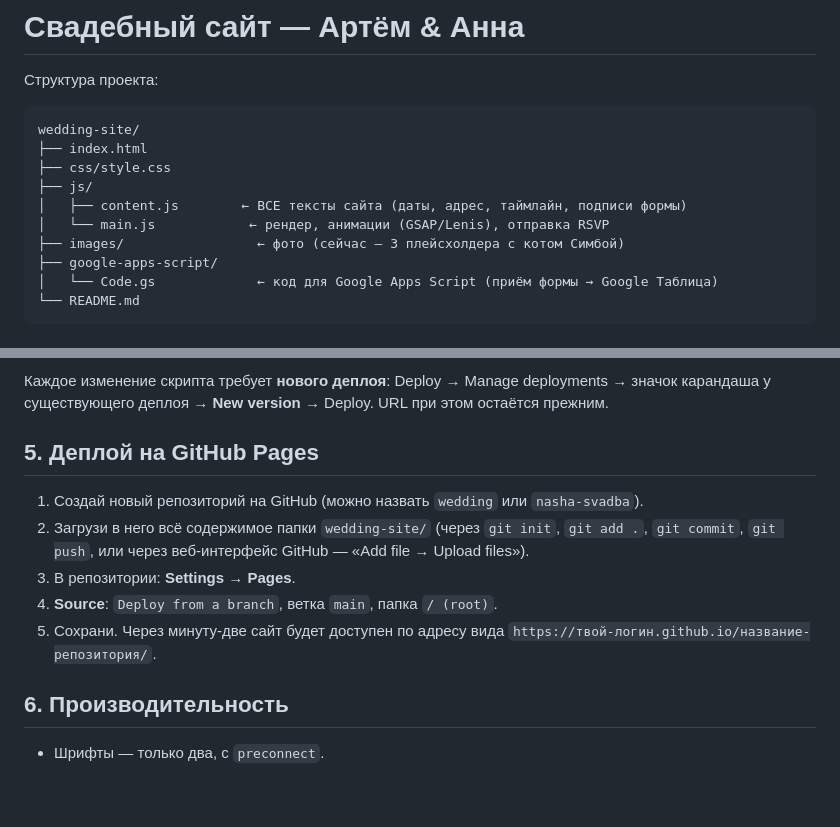
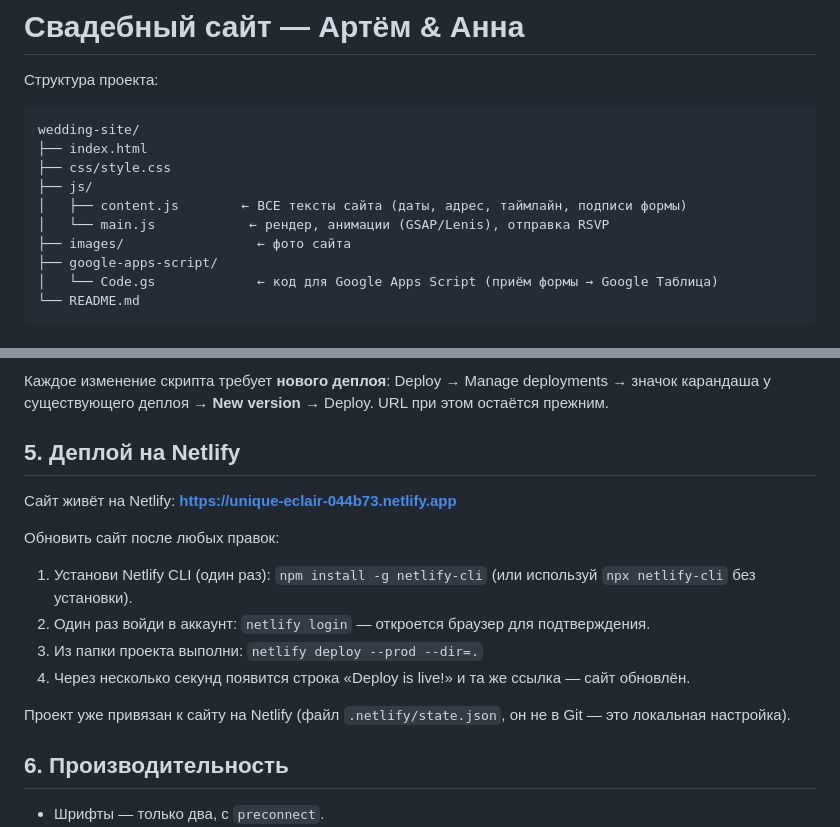
Before and after one commit to wildthrill002-ui/wedding, a Markdown page: README.md, 2 parts joined by grey strips. GitHub-like rendering; blank space fills up the shorter version.

Commit message:
Обновить README: инструкция по деплою на Netlify вместо GitHub Pages

```diff
--- a/README.md
+++ b/README.md
@@ -9,7 +9,7 @@ wedding-site/
 ├── js/
 │   ├── content.js        ← ВСЕ тексты сайта (даты, адрес, таймлайн, подписи формы)
 │   └── main.js            ← рендер, анимации (GSAP/Lenis), отправка RSVP
-├── images/                 ← фото (сейчас — 3 плейсхолдера с котом Симбой)
+├── images/                 ← фото сайта
 ├── google-apps-script/
 │   └── Code.gs             ← код для Google Apps Script (приём формы → Google Таблица)
 └── README.md
@@ -87,17 +87,22 @@ const GAS_ENDPOINT = "ВАШ_WEB_APP_URL";
 deployments → значок карандаша у существующего деплоя → **New version**
 → Deploy. URL при этом остаётся прежним.
 
-## 5. Деплой на GitHub Pages
+## 5. Деплой на Netlify
 
-1. Создай новый репозиторий на GitHub (можно назвать `wedding` или
-   `nasha-svadba`).
-2. Загрузи в него всё содержимое папки `wedding-site/` (через
-   `git init`, `git add .`, `git commit`, `git push`, или через
-   веб-интерфейс GitHub — «Add file → Upload files»).
-3. В репозитории: **Settings → Pages**.
-4. **Source**: `Deploy from a branch`, ветка `main`, папка `/ (root)`.
-5. Сохрани. Через минуту-две сайт будет доступен по адресу вида
-   `https://твой-логин.github.io/название-репозитория/`.
+Сайт живёт на Netlify: **https://unique-eclair-044b73.netlify.app**
+
+Обновить сайт после любых правок:
+
+1. Установи Netlify CLI (один раз): `npm install -g netlify-cli`
+   (или используй `npx netlify-cli` без установки).
+2. Один раз войди в аккаунт: `netlify login` — откроется браузер для
+   подтверждения.
+3. Из папки проекта выполни: `netlify deploy --prod --dir=.`
+4. Через несколько секунд появится строка «Deploy is live!» и та же
+   ссылка — сайт обновлён.
+
+Проект уже привязан к сайту на Netlify (файл `.netlify/state.json`,
+он не в Git — это локальная настройка).
 
 ## 6. Производительность
 
```
